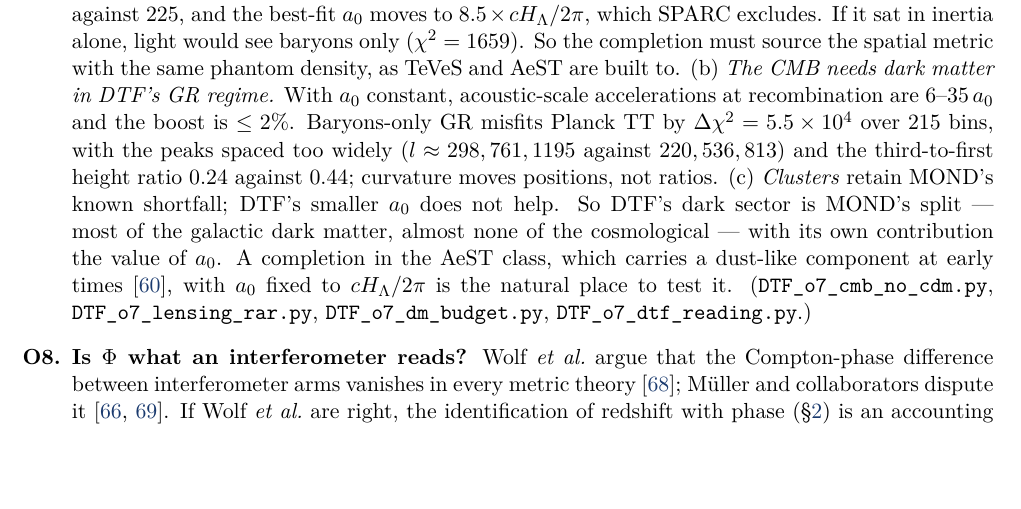
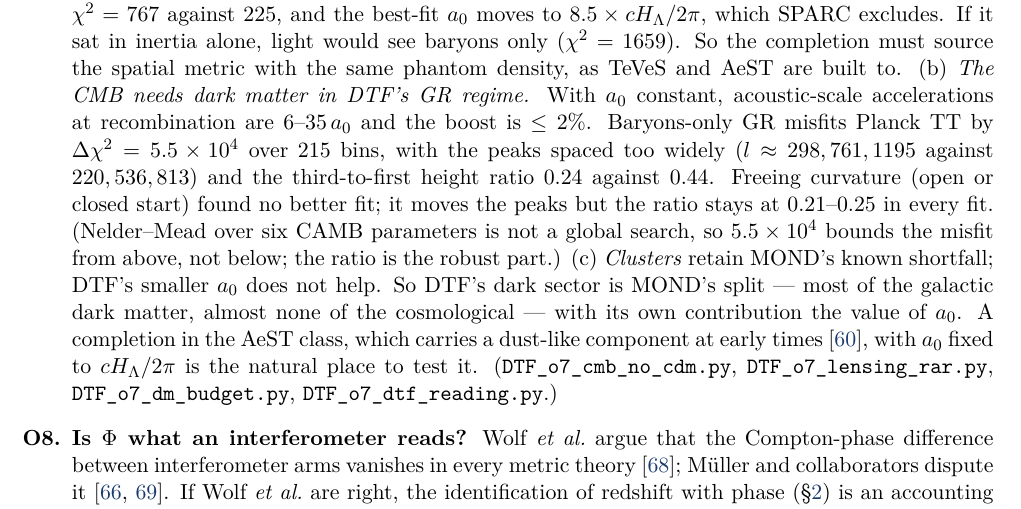
Before and after one commit to billd-dtf/Distorted-Time-Framework, a LaTeX paper (Papers/DTF_OnePrimitive_v1.tex): part of page 18 of 27, cut at the place of the change, the shorter picture padded with empty space. Compiled offline with pdfLaTeX.

Commit message:
O7: record the curved no-CDM CMB fits
Co-Authored-By: Claude Opus 5.5 <noreply@anthropic.com>
Claude-Session: https://claude.ai/code/session_01Mn89DMYbydGJmZJzjJ2ugH

```diff
--- a/Papers/DTF_OnePrimitive_v1.tex
+++ b/Papers/DTF_OnePrimitive_v1.tex
@@ -827,8 +827,10 @@ light would see baryons only ($\chi^2=1659$). So the completion must source the
 phantom density, as TeVeS and AeST are built to. (b) \emph{The CMB needs dark matter in DTF's GR regime.} With
 $a_0$ constant, acoustic-scale accelerations at recombination are $6$--$35\,a_0$ and the boost is $\le2\%$.
 Baryons-only GR misfits Planck TT by $\Delta\chi^2=5.5\times10^4$ over 215 bins, with the peaks spaced too widely
-($l\approx298,761,1195$ against $220,536,813$) and the third-to-first height ratio $0.24$ against $0.44$; curvature
-moves positions, not ratios. (c) \emph{Clusters} retain MOND's known shortfall; DTF's smaller $a_0$ does not help.
+($l\approx298,761,1195$ against $220,536,813$) and the third-to-first height ratio $0.24$ against $0.44$. Freeing curvature
+(open or closed start) found no better fit; it moves the peaks but the ratio stays at $0.21$--$0.25$ in every
+fit. (Nelder--Mead over six CAMB parameters is not a global search, so $5.5\times10^4$ bounds the misfit from
+above, not below; the ratio is the robust part.) (c) \emph{Clusters} retain MOND's known shortfall; DTF's smaller $a_0$ does not help.
 So DTF's dark sector is MOND's split --- most of the galactic dark matter, almost none of the cosmological ---
 with its own contribution the value of $a_0$. A completion in the AeST class, which carries a dust-like component
 at early times~\cite{SkordisZlosnik2021}, with $a_0$ fixed to $cH_\Lambda/2\pi$ is the natural place to test it.
```
